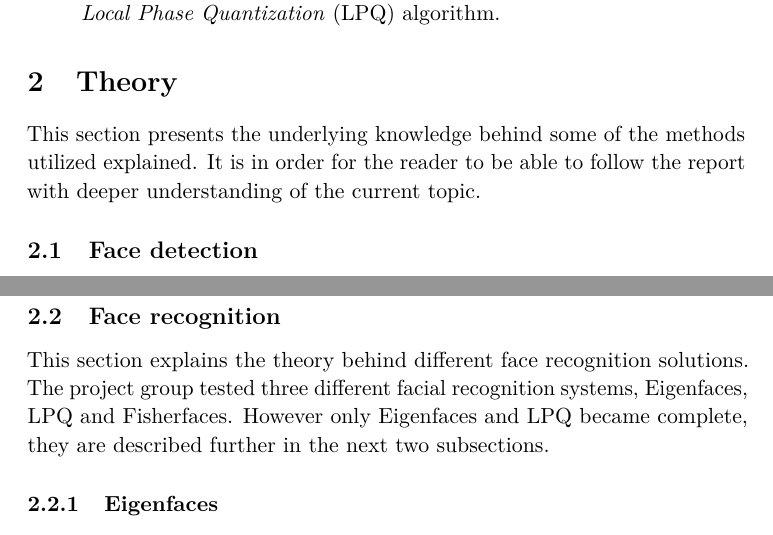
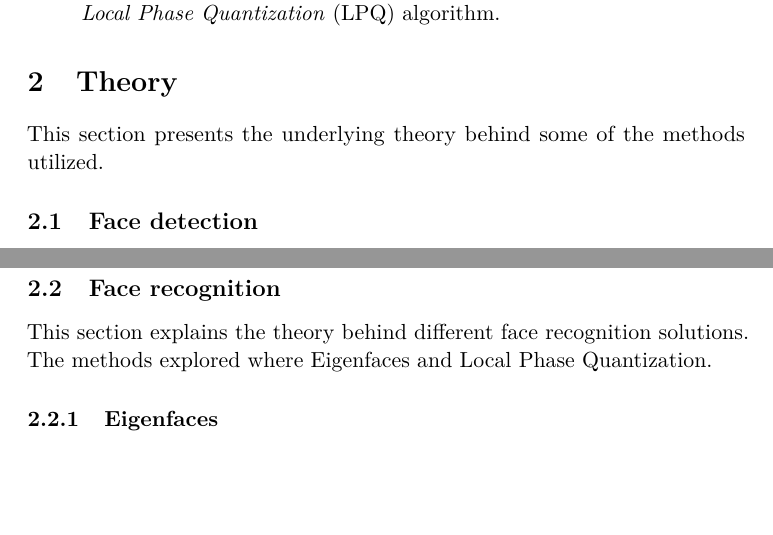
Before and after one commit to niklasandersson/TNM034_Report, a LaTeX paper (document.tex, which reads tex/recognition/intro.tex, tex/theory.tex): two parts of pages 3 and 6 of 28, joined at a grey line, cut so that both start at the same text, the shorter picture padded with empty space. Compiled offline with pdfLaTeX.

Commit message:
Corrections

```diff
--- a/tex/recognition/intro.tex
+++ b/tex/recognition/intro.tex
@@ -1 +1 @@
-This section explains the theory behind different face recognition solutions. The project group tested three different facial recognition systems, Eigenfaces, LPQ and Fisherfaces. However only Eigenfaces and LPQ became complete, they are described further in the next two subsections.
+This section explains the theory behind different face recognition solutions. The methods explored where Eigenfaces and Local Phase Quantization.
--- a/tex/theory.tex
+++ b/tex/theory.tex
@@ -1,4 +1,4 @@
-This section presents the underlying knowledge behind some of the methods utilized explained. It is in order for the reader to be able to follow the report with deeper understanding of the current topic.
+This section presents the underlying theory behind some of the methods utilized.
 
 \subsection{Face detection}
 
```
Also changed, not shown: tex/result.tex (+1 -1 lines).
